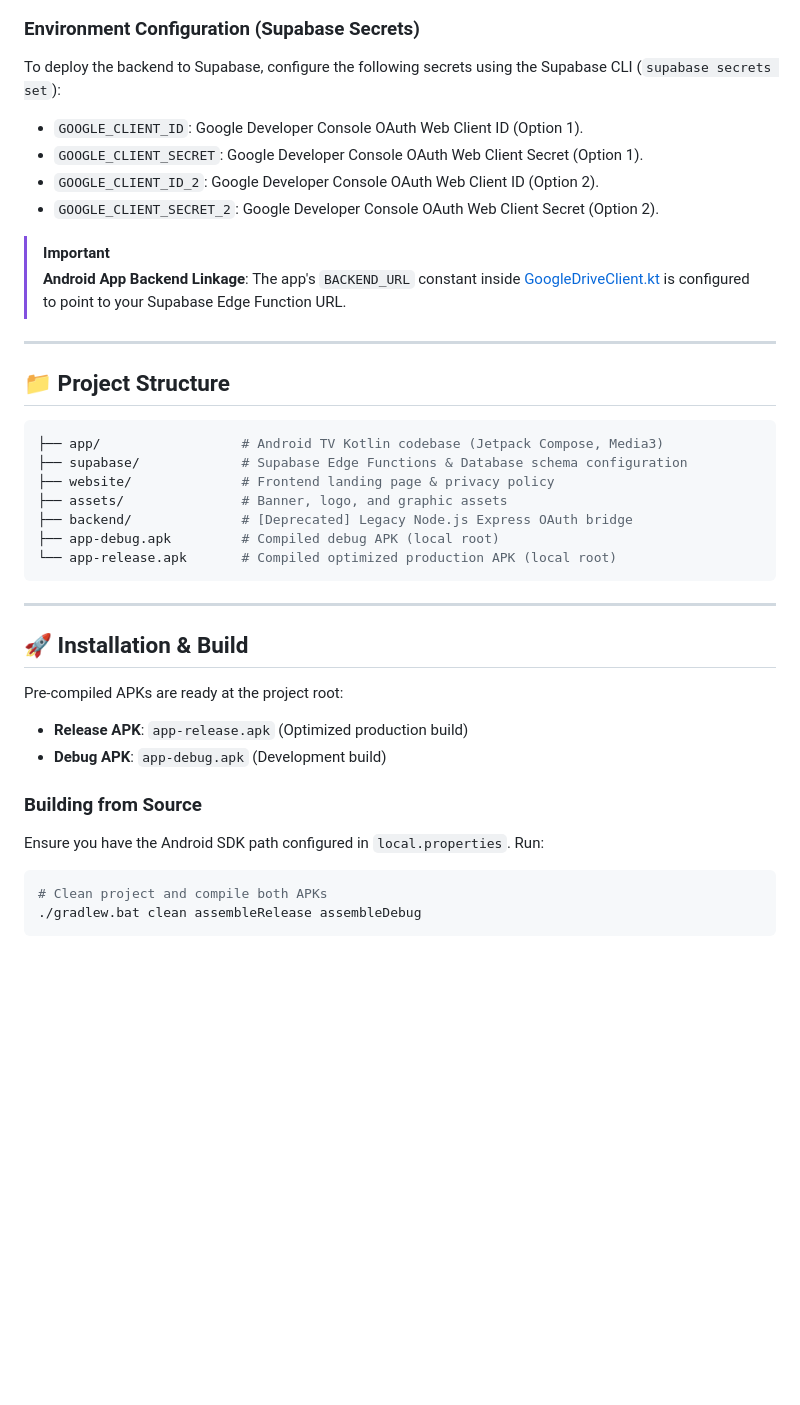
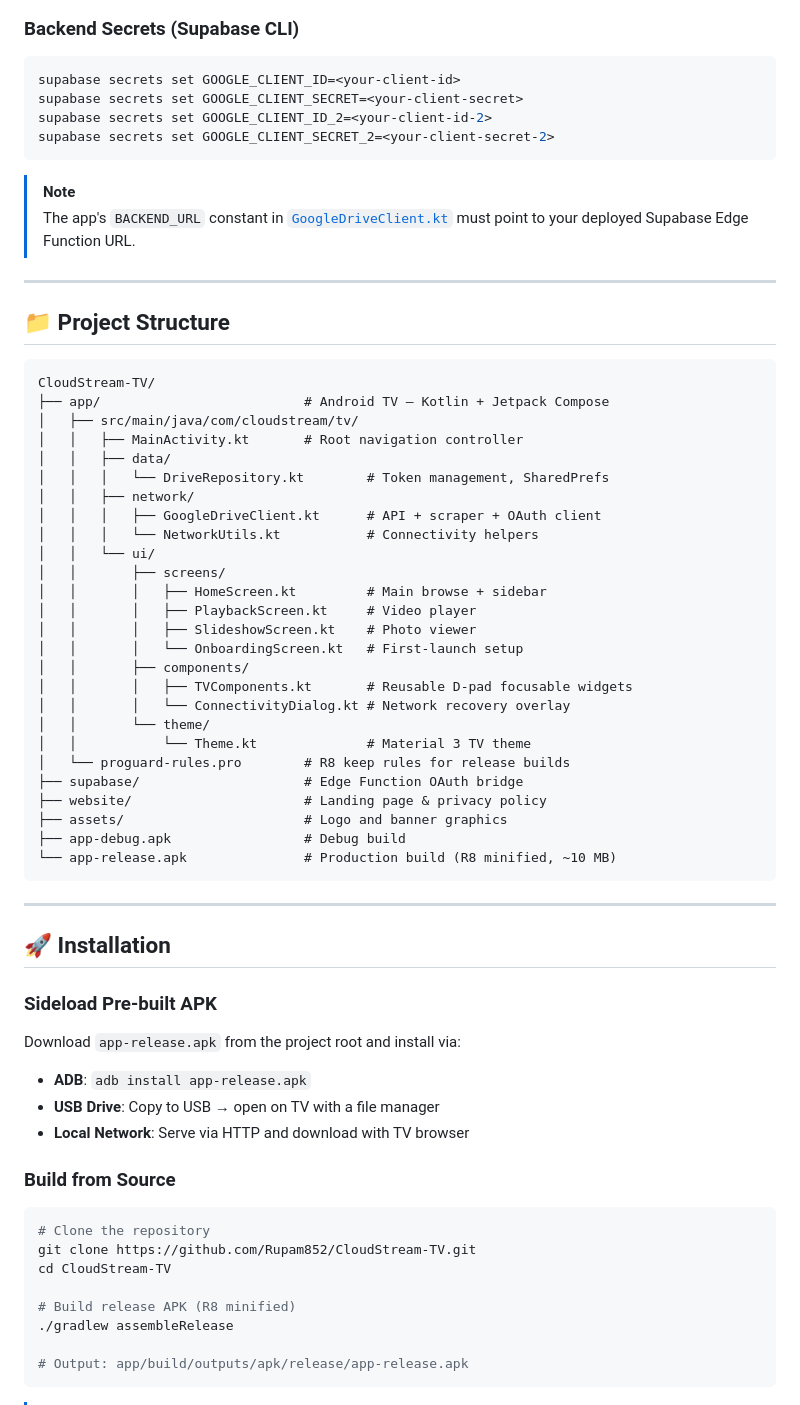
Before and after one commit to Rupam852/CloudStream-TV, a Markdown page: README.md, the part around one of its changes. Rendered like a GitHub page; blank space fills up the shorter version.

````diff
--- a/README.md
+++ b/README.md
@@ -139,41 +208,67 @@ sequenceDiagram
 ```
 
-### Environment Configuration (Supabase Secrets)
-To deploy the backend to Supabase, configure the following secrets using the Supabase CLI (`supabase secrets set`):
-- `GOOGLE_CLIENT_ID`: Google Developer Console OAuth Web Client ID (Option 1).
-- `GOOGLE_CLIENT_SECRET`: Google Developer Console OAuth Web Client Secret (Option 1).
-- `GOOGLE_CLIENT_ID_2`: Google Developer Console OAuth Web Client ID (Option 2).
-- `GOOGLE_CLIENT_SECRET_2`: Google Developer Console OAuth Web Client Secret (Option 2).
+### Backend Secrets (Supabase CLI)
+```bash
+supabase secrets set GOOGLE_CLIENT_ID=<your-client-id>
+supabase secrets set GOOGLE_CLIENT_SECRET=<your-client-secret>
+supabase secrets set GOOGLE_CLIENT_ID_2=<your-client-id-2>
+supabase secrets set GOOGLE_CLIENT_SECRET_2=<your-client-secret-2>
+```
 
-> [!IMPORTANT]
-> **Android App Backend Linkage**: The app's `BACKEND_URL` constant inside [GoogleDriveClient.kt](file:///d:/PROJECT/CloudStream%20TV/app/src/main/java/com/cloudstream/tv/network/GoogleDriveClient.kt#L540) is configured to point to your Supabase Edge Function URL.
+> [!NOTE]
+> The app's `BACKEND_URL` constant in [`GoogleDriveClient.kt`](app/src/main/java/com/cloudstream/tv/network/GoogleDriveClient.kt) must point to your deployed Supabase Edge Function URL.
 
 ---
 
 ## 📁 Project Structure
 
-```bash
-├── app/                  # Android TV Kotlin codebase (Jetpack Compose, Media3)
-├── supabase/             # Supabase Edge Functions & Database schema configuration
-├── website/              # Frontend landing page & privacy policy
-├── assets/               # Banner, logo, and graphic assets
-├── backend/              # [Deprecated] Legacy Node.js Express OAuth bridge
-├── app-debug.apk         # Compiled debug APK (local root)
-└── app-release.apk       # Compiled optimized production APK (local root)
+```
+CloudStream-TV/
+├── app/                          # Android TV — Kotlin + Jetpack Compose
+│   ├── src/main/java/com/cloudstream/tv/
+│   │   ├── MainActivity.kt       # Root navigation controller
+│   │   ├── data/
+│   │   │   └── DriveRepository.kt        # Token management, SharedPrefs
+│   │   ├── network/
+│   │   │   ├── GoogleDriveClient.kt      # API + scraper + OAuth client
+│   │   │   └── NetworkUtils.kt           # Connectivity helpers
+│   │   └── ui/
+│   │       ├── screens/
+│   │       │   ├── HomeScreen.kt         # Main browse + sidebar
+│   │       │   ├── PlaybackScreen.kt     # Video player
+│   │       │   ├── SlideshowScreen.kt    # Photo viewer
+│   │       │   └── OnboardingScreen.kt   # First-launch setup
+│   │       ├── components/
+│   │       │   ├── TVComponents.kt       # Reusable D-pad focusable widgets
+│   │       │   └── ConnectivityDialog.kt # Network recovery overlay
+│   │       └── theme/
+│   │           └── Theme.kt              # Material 3 TV theme
+│   └── proguard-rules.pro        # R8 keep rules for release builds
+├── supabase/                     # Edge Function OAuth bridge
+├── website/                      # Landing page & privacy policy
+├── assets/                       # Logo and banner graphics
+├── app-debug.apk                 # Debug build
+└── app-release.apk               # Production build (R8 minified, ~10 MB)
 ```
 
 ---
 
-## 🚀 Installation & Build
+## 🚀 Installation
 
-Pre-compiled APKs are ready at the project root:
-*   **Release APK**: `app-release.apk` (Optimized production build)
-*   **Debug APK**: `app-debug.apk` (Development build)
+### Sideload Pre-built APK
+Download `app-release.apk` from the project root and install via:
+- **ADB**: `adb install app-release.apk`
+- **USB Drive**: Copy to USB → open on TV with a file manager
+- **Local Network**: Serve via HTTP and download with TV browser
 
-### Building from Source
-Ensure you have the Android SDK path configured in `local.properties`. Run:
+### Build from Source
+```bash
+# Clone the repository
+git clone https://github.com/Rupam852/CloudStream-TV.git
+cd CloudStream-TV
 
-```bash
-# Clean project and compile both APKs
-./gradlew.bat clean assembleRelease assembleDebug
+# Build release APK (R8 minified)
+./gradlew assembleRelease
+
+# Output: app/build/outputs/apk/release/app-release.apk
 ```
````
Also changed, not shown: other parts of README.md (+172 -76 lines).
